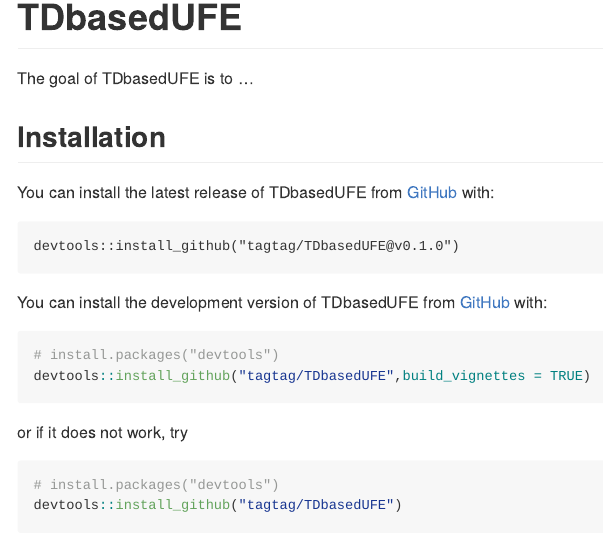
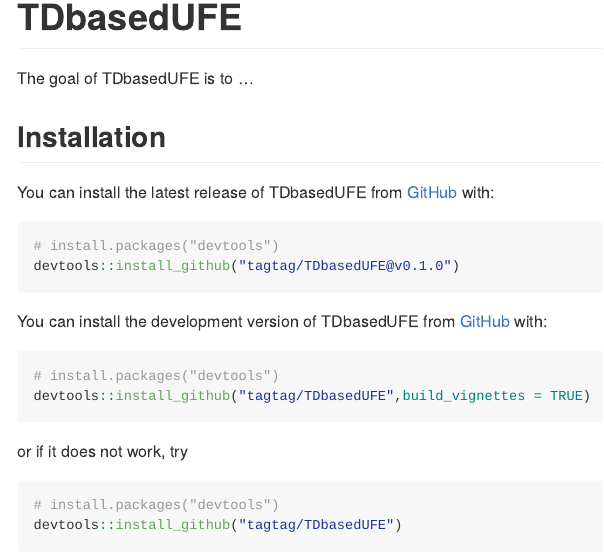
Before and after one commit to tagtag/TDbasedUFE, an R Markdown document (README.Rmd): the page in a window 1100 px wide, from its top. The pictures show the output file README.md that the author committed with the source, drawn offline in the style of GitHub.

Commit message:
Tiny correction to README related to the last modification

````diff
--- a/README.Rmd
+++ b/README.Rmd
@@ -25,7 +25,8 @@
 You can install the latest release of TDbasedUFE from
 [GitHub](https://github.com/) with:
 
-```{r}
+``` r
+# install.packages("devtools")
 devtools::install_github("tagtag/TDbasedUFE@v0.1.0")
 ```
 
````
Also changed, not shown: README.md.
